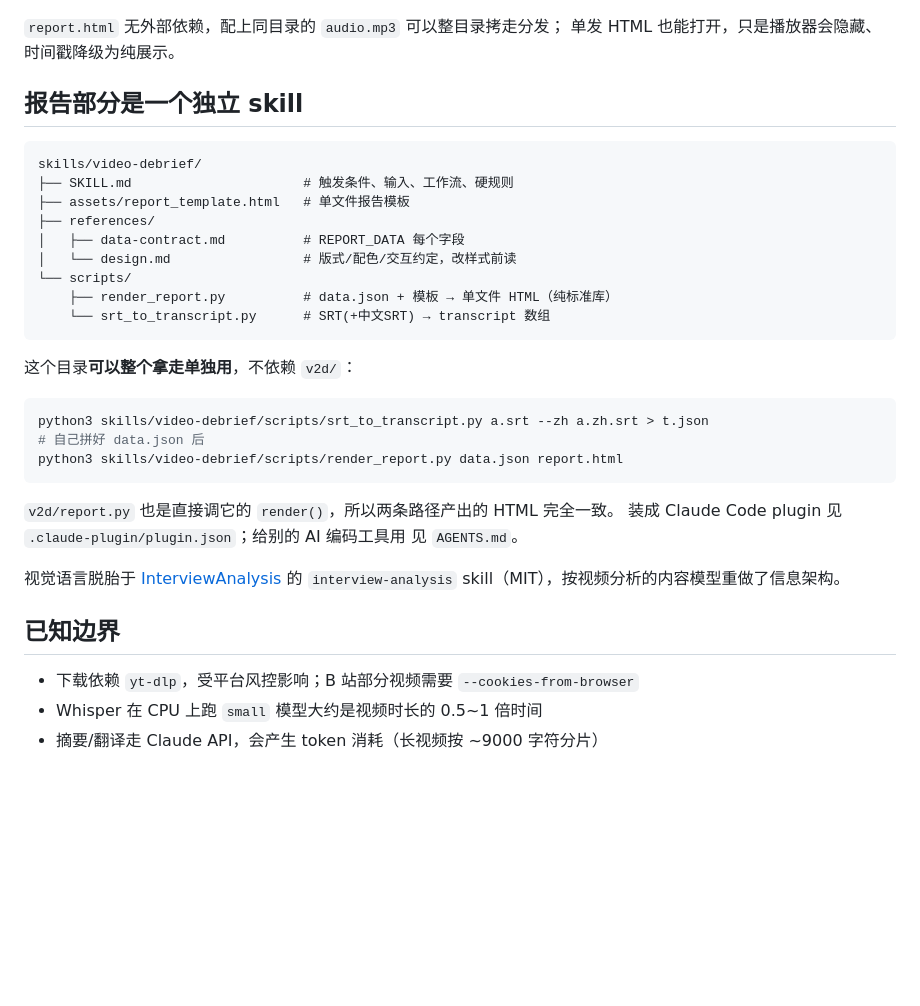
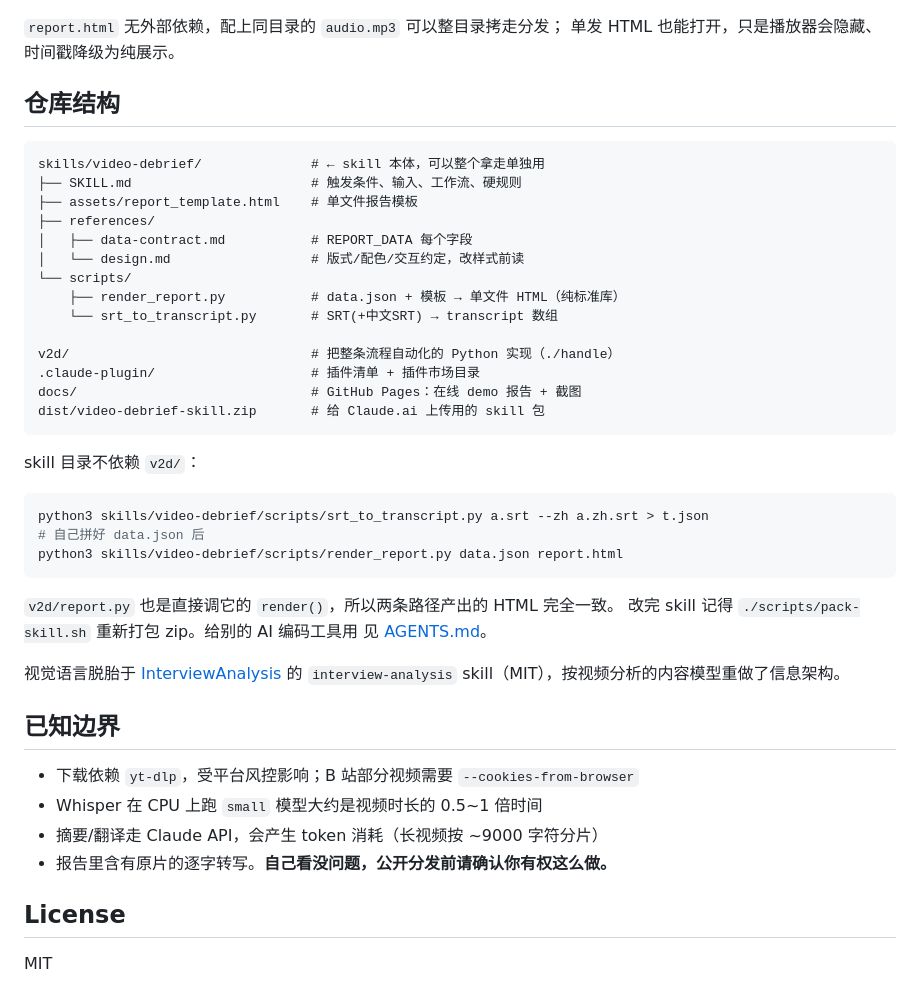
Before and after one commit to GabrielPower1969/video-debrief, a Markdown page: README.md, the part around one of its changes. Rendered like a GitHub page; blank space fills up the shorter version.

````diff
--- a/README.md
+++ b/README.md
@@ -71,21 +136,26 @@ output/<短标题>/
 `report.html` 无外部依赖，配上同目录的 `audio.mp3` 可以整目录拷走分发；
 单发 HTML 也能打开，只是播放器会隐藏、时间戳降级为纯展示。
 
-## 报告部分是一个独立 skill
+## 仓库结构
 
 ```
-skills/video-debrief/
-├── SKILL.md                      # 触发条件、输入、工作流、硬规则
-├── assets/report_template.html   # 单文件报告模板
+skills/video-debrief/              # ← skill 本体，可以整个拿走单独用
+├── SKILL.md                       # 触发条件、输入、工作流、硬规则
+├── assets/report_template.html    # 单文件报告模板
 ├── references/
-│   ├── data-contract.md          # REPORT_DATA 每个字段
-│   └── design.md                 # 版式/配色/交互约定，改样式前读
+│   ├── data-contract.md           # REPORT_DATA 每个字段
+│   └── design.md                  # 版式/配色/交互约定，改样式前读
 └── scripts/
-    ├── render_report.py          # data.json + 模板 → 单文件 HTML（纯标准库）
-    └── srt_to_transcript.py      # SRT(+中文SRT) → transcript 数组
+    ├── render_report.py           # data.json + 模板 → 单文件 HTML（纯标准库）
+    └── srt_to_transcript.py       # SRT(+中文SRT) → transcript 数组
+
+v2d/                               # 把整条流程自动化的 Python 实现（./handle）
+.claude-plugin/                    # 插件清单 + 插件市场目录
+docs/                              # GitHub Pages：在线 demo 报告 + 截图
+dist/video-debrief-skill.zip       # 给 Claude.ai 上传用的 skill 包
 ```
 
-这个目录**可以整个拿走单独用**，不依赖 `v2d/`：
+skill 目录不依赖 `v2d/`：
 
 ```bash
 python3 skills/video-debrief/scripts/srt_to_transcript.py a.srt --zh a.zh.srt > t.json
@@ -94,8 +164,8 @@ python3 skills/video-debrief/scripts/render_report.py data.json report.html
 ```
 
 `v2d/report.py` 也是直接调它的 `render()`，所以两条路径产出的 HTML 完全一致。
-装成 Claude Code plugin 见 `.claude-plugin/plugin.json`；给别的 AI 编码工具用
-见 `AGENTS.md`。
+改完 skill 记得 `./scripts/pack-skill.sh` 重新打包 zip。给别的 AI 编码工具用
+见 [AGENTS.md](AGENTS.md)。
 
 视觉语言脱胎于 [InterviewAnalysis](https://github.com/GabrielPower1969/InterviewAnalysis)
 的 `interview-analysis` skill（MIT），按视频分析的内容模型重做了信息架构。
@@ -105,3 +175,8 @@ python3 skills/video-debrief/scripts/render_report.py data.json report.html
 - 下载依赖 `yt-dlp`，受平台风控影响；B 站部分视频需要 `--cookies-from-browser`
 - Whisper 在 CPU 上跑 `small` 模型大约是视频时长的 0.5~1 倍时间
 - 摘要/翻译走 Claude API，会产生 token 消耗（长视频按 ~9000 字符分片）
+- 报告里含有原片的逐字转写。**自己看没问题，公开分发前请确认你有权这么做。**
+
+## License
+
+MIT
````
Also changed, not shown: other parts of README.md (+89 -24 lines), docs/assets/report-dark.png (added), docs/assets/report-light.png (added), 6 other files.
